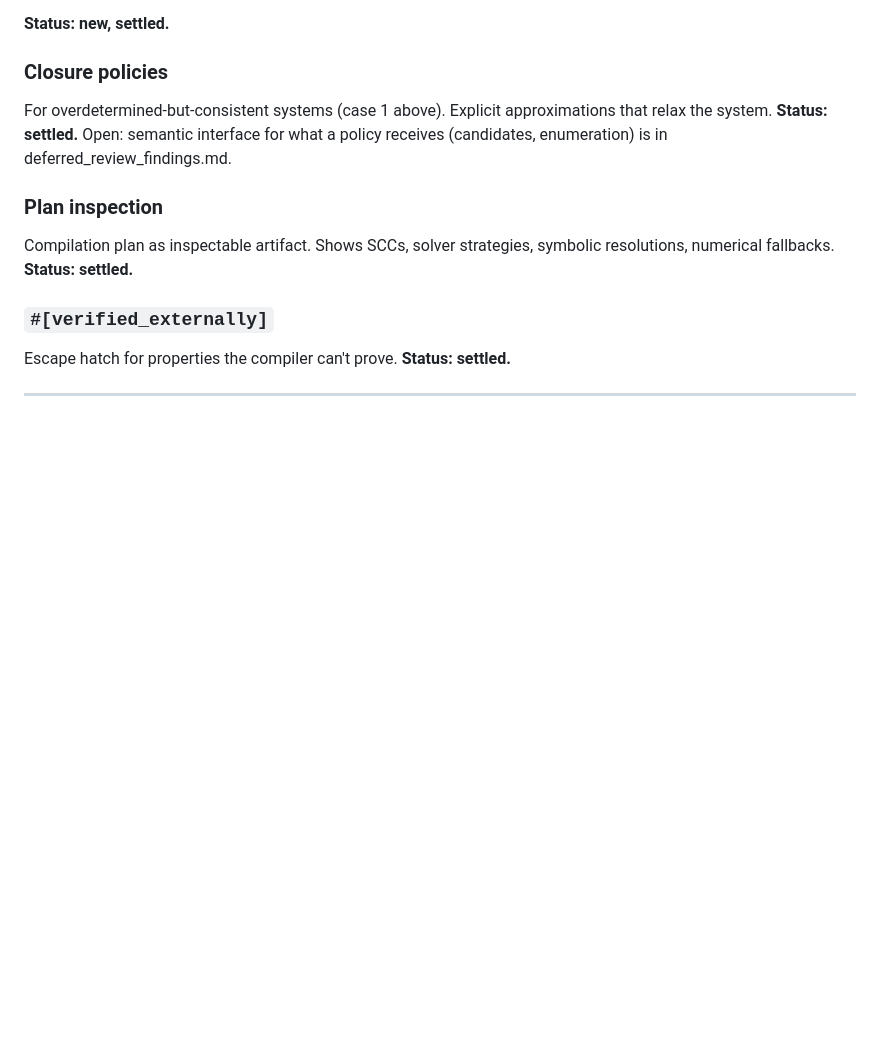
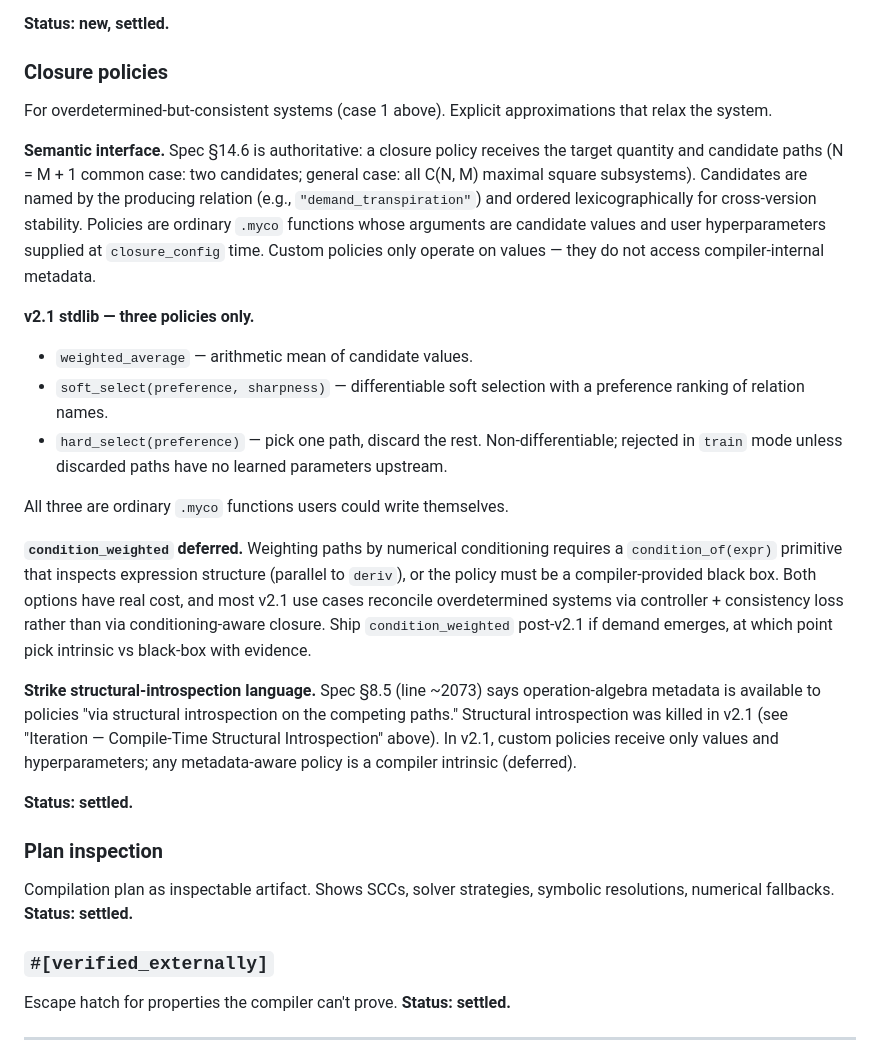
Before and after one commit to RileyLeff/myco, a Markdown page: planning/v2/v2.1_in_progress.md, the part around the change. GitHub-like rendering; blank space fills up the shorter version.

```diff
--- a/planning/v2/v2.1_in_progress.md
+++ b/planning/v2/v2.1_in_progress.md
@@ -664,8 +664,42 @@ This classification also applies to `convert ... where predicate` and
 ### Closure policies
 For overdetermined-but-consistent systems (case 1 above). Explicit
 approximations that relax the system.
-**Status: settled.** Open: semantic interface for what a policy receives
-(candidates, enumeration) is in deferred_review_findings.md.
+
+**Semantic interface.** Spec §14.6 is authoritative: a closure policy
+receives the target quantity and candidate paths (N = M + 1 common case:
+two candidates; general case: all C(N, M) maximal square subsystems).
+Candidates are named by the producing relation (e.g., `"demand_transpiration"`)
+and ordered lexicographically for cross-version stability. Policies are
+ordinary `.myco` functions whose arguments are candidate values and user
+hyperparameters supplied at `closure_config` time. Custom policies only
+operate on values — they do not access compiler-internal metadata.
+
+**v2.1 stdlib — three policies only.**
+- `weighted_average` — arithmetic mean of candidate values.
+- `soft_select(preference, sharpness)` — differentiable soft selection with
+  a preference ranking of relation names.
+- `hard_select(preference)` — pick one path, discard the rest.
+  Non-differentiable; rejected in `train` mode unless discarded paths have
+  no learned parameters upstream.
+
+All three are ordinary `.myco` functions users could write themselves.
+
+**`condition_weighted` deferred.** Weighting paths by numerical conditioning
+requires a `condition_of(expr)` primitive that inspects expression
+structure (parallel to `deriv`), or the policy must be a compiler-provided
+black box. Both options have real cost, and most v2.1 use cases reconcile
+overdetermined systems via controller + consistency loss rather than via
+conditioning-aware closure. Ship `condition_weighted` post-v2.1 if demand
+emerges, at which point pick intrinsic vs black-box with evidence.
+
+**Strike structural-introspection language.** Spec §8.5 (line ~2073) says
+operation-algebra metadata is available to policies "via structural
+introspection on the competing paths." Structural introspection was killed
+in v2.1 (see "Iteration — Compile-Time Structural Introspection" above).
+In v2.1, custom policies receive only values and hyperparameters; any
+metadata-aware policy is a compiler intrinsic (deferred).
+
+**Status: settled.**
 
 ### Plan inspection
 Compilation plan as inspectable artifact. Shows SCCs, solver strategies,
```
Also changed, not shown: planning/v2/open_questions.md (+34 -4 lines).
